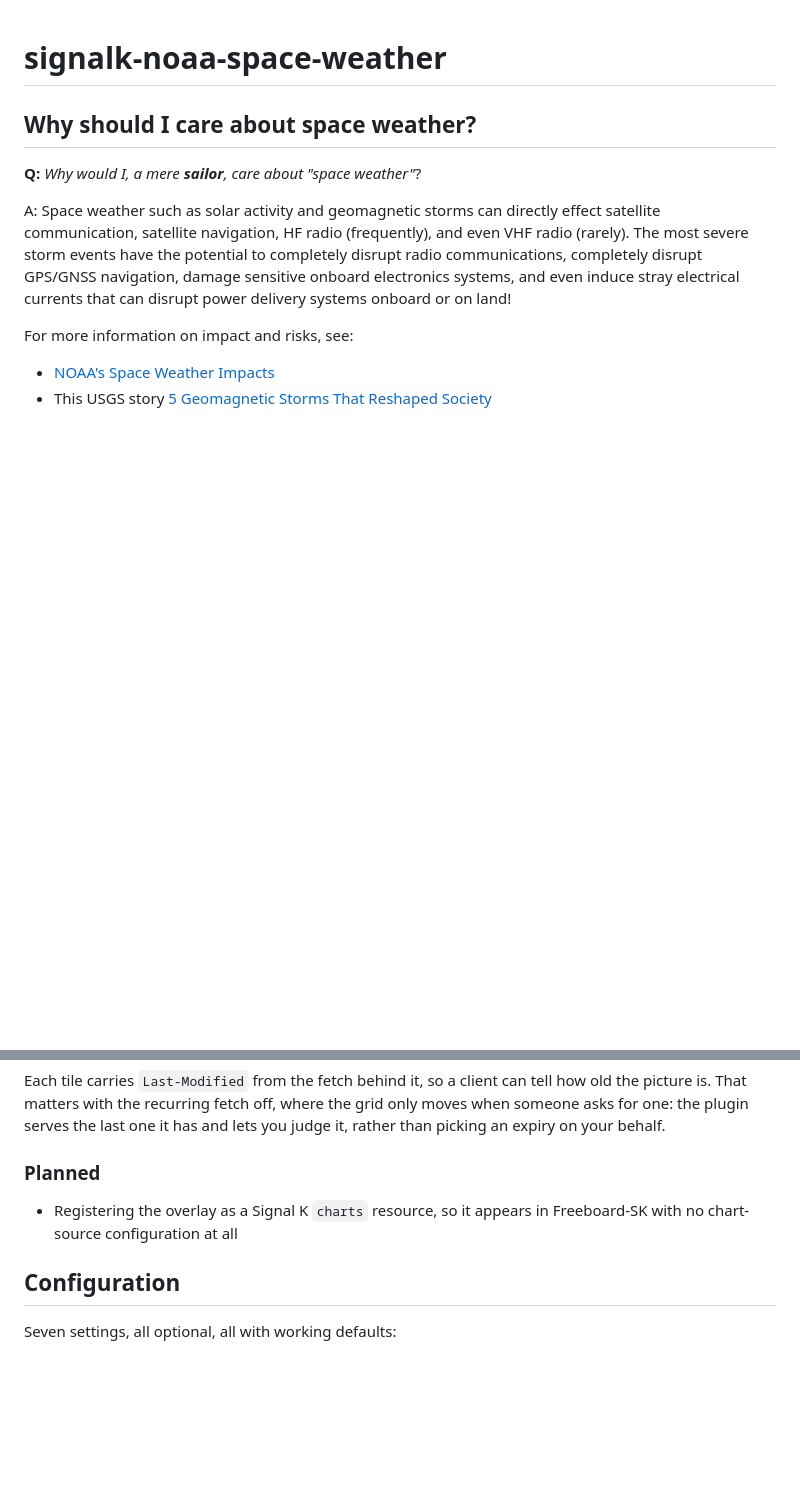
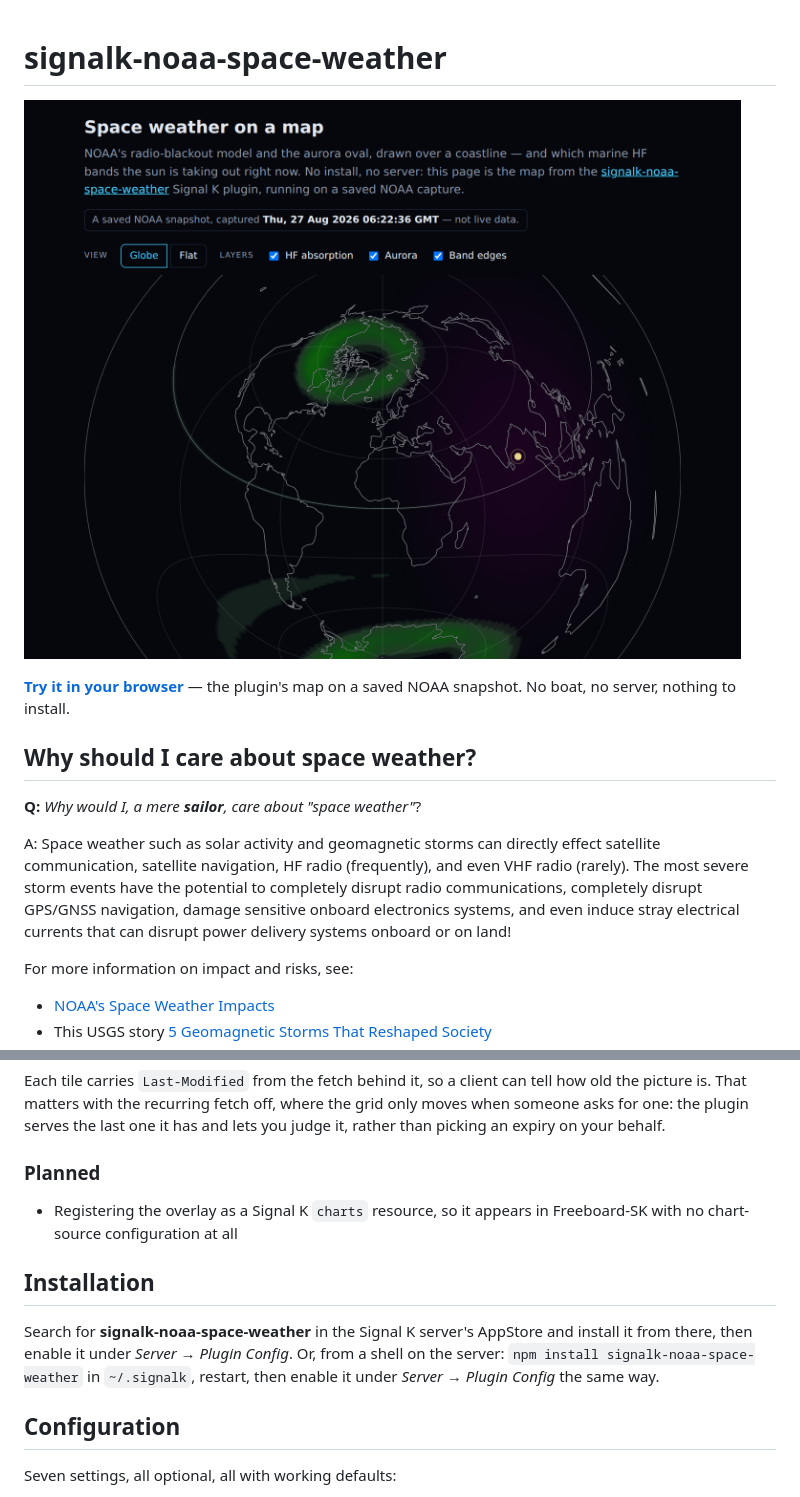
Before and after one commit to mark-brannan/signalk-noaa-space-weather, a Markdown page: README.md, 2 parts joined by grey strips. Rendered like a GitHub page; pictures changed too: docs/screenshots/demo.png (added); blank space fills up the shorter version.

```diff
--- a/README.md
+++ b/README.md
@@ -1,4 +1,8 @@
 # signalk-noaa-space-weather
+
+[![The browser demo: NOAA's radio-blackout model and the aurora oval on a globe](docs/screenshots/demo.png)](https://mark-brannan.github.io/signalk-noaa-space-weather/)
+
+**[Try it in your browser](https://mark-brannan.github.io/signalk-noaa-space-weather/)** — the plugin's map on a saved NOAA snapshot. No boat, no server, nothing to install.
 
 ## Why should I care about space weather?
 
@@ -140,6 +144,13 @@ Each tile carries `Last-Modified` from the fetch behind it, so a client can tell
 
 * Registering the overlay as a Signal K `charts` resource, so it appears in Freeboard-SK with no chart-source configuration at all
 
+## Installation
+
+Search for **signalk-noaa-space-weather** in the Signal K server's AppStore and
+install it from there, then enable it under *Server → Plugin Config*. Or, from
+a shell on the server: `npm install signalk-noaa-space-weather` in `~/.signalk`,
+restart, then enable it under *Server → Plugin Config* the same way.
+
 ## Configuration
 
 Seven settings, all optional, all with working defaults:
```
Also changed, not shown: docs/development.md (+28 -0 lines), 9 other files.
